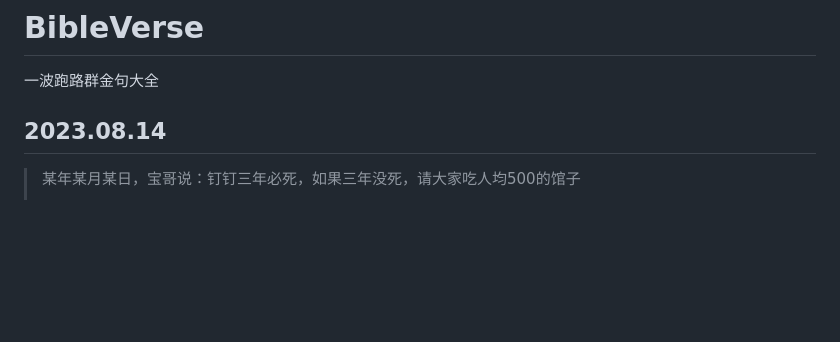
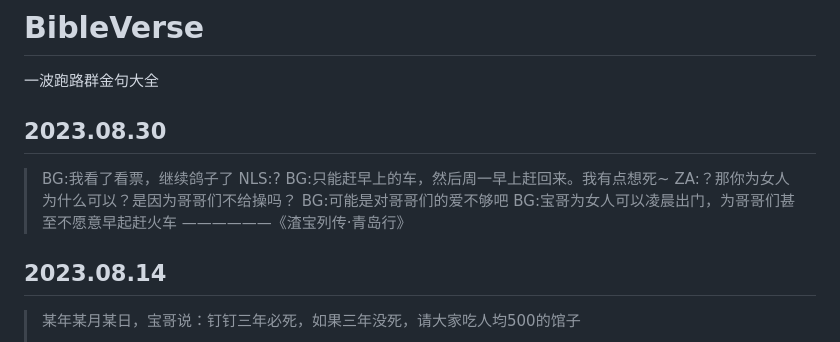
Before and after one commit to yehuo/BibleVerse, a Markdown page: README.md, the part around the change. Rendered like a GitHub page; blank space fills up the shorter version.

Commit message:
[feature]add Bao's talk
Signed-off-by: zhaozian <zhaozian@cerbook.com>

```diff
--- a/README.md
+++ b/README.md
@@ -1,6 +1,15 @@
 # BibleVerse
 
 一波跑路群金句大全
+
+## 2023.08.30
+>BG:我看了看票，继续鸽子了
+>NLS:?
+>BG:只能赶早上的车，然后周一早上赶回来。我有点想死~
+>ZA:？那你为女人为什么可以？是因为哥哥们不给操吗？
+>BG:可能是对哥哥们的爱不够吧
+>BG:宝哥为女人可以凌晨出门，为哥哥们甚至不愿意早起赶火车
+>——————《渣宝列传·青岛行》
 
 ## 2023.08.14
 > 某年某月某日，宝哥说：钉钉三年必死，如果三年没死，请大家吃人均500的馆子
```
